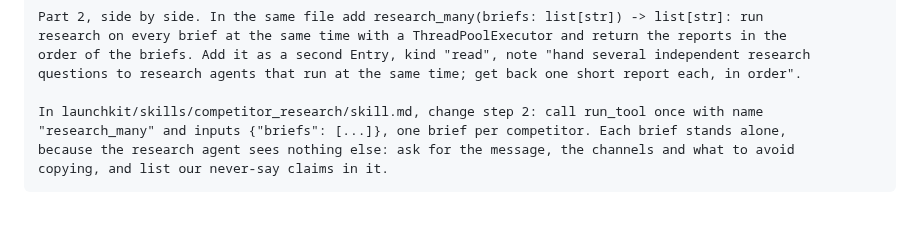
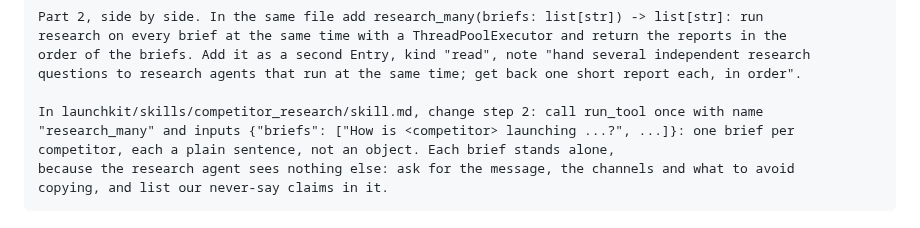
Before and after one commit to KeyValueSoftwareSystems/ai-upskill, a Markdown page: docs/orch-2.md, the part around the change. GitHub-like rendering.

Commit message:
Checkpoint 2 card: each brief is a plain sentence
On the real model the agent sometimes sent briefs as objects, and the research agents lost the brand names.

Co-Authored-By: Claude Opus 5.5 <noreply@anthropic.com>

````diff
--- a/docs/orch-2.md
+++ b/docs/orch-2.md
@@ -48,7 +48,8 @@ order of the briefs. Add it as a second Entry, kind "read", note "hand several i
 questions to research agents that run at the same time; get back one short report each, in order".
 
 In launchkit/skills/competitor_research/skill.md, change step 2: call run_tool once with name
-"research_many" and inputs {"briefs": [...]}, one brief per competitor. Each brief stands alone,
+"research_many" and inputs {"briefs": ["How is <competitor> launching ...?", ...]}: one brief per
+competitor, each a plain sentence, not an object. Each brief stands alone,
 because the research agent sees nothing else: ask for the message, the channels and what to avoid
 copying, and list our never-say claims in it.
 ```
````
